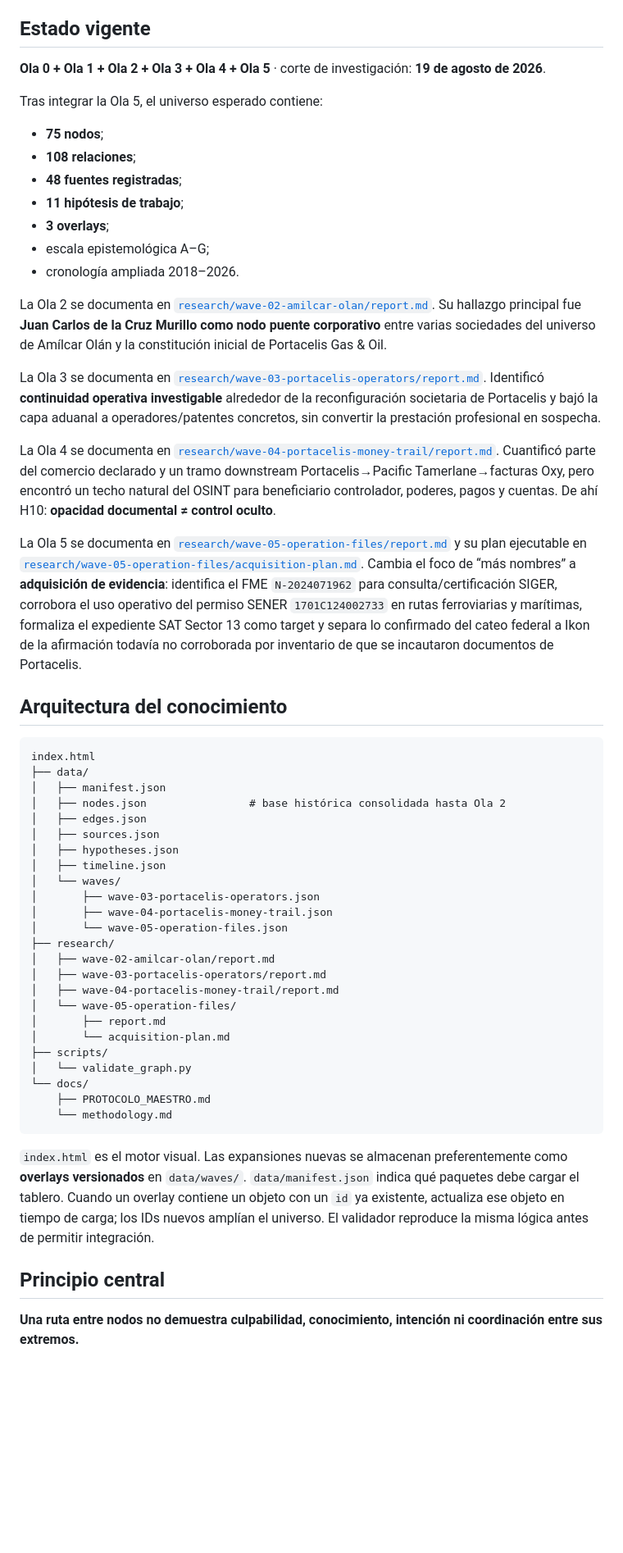
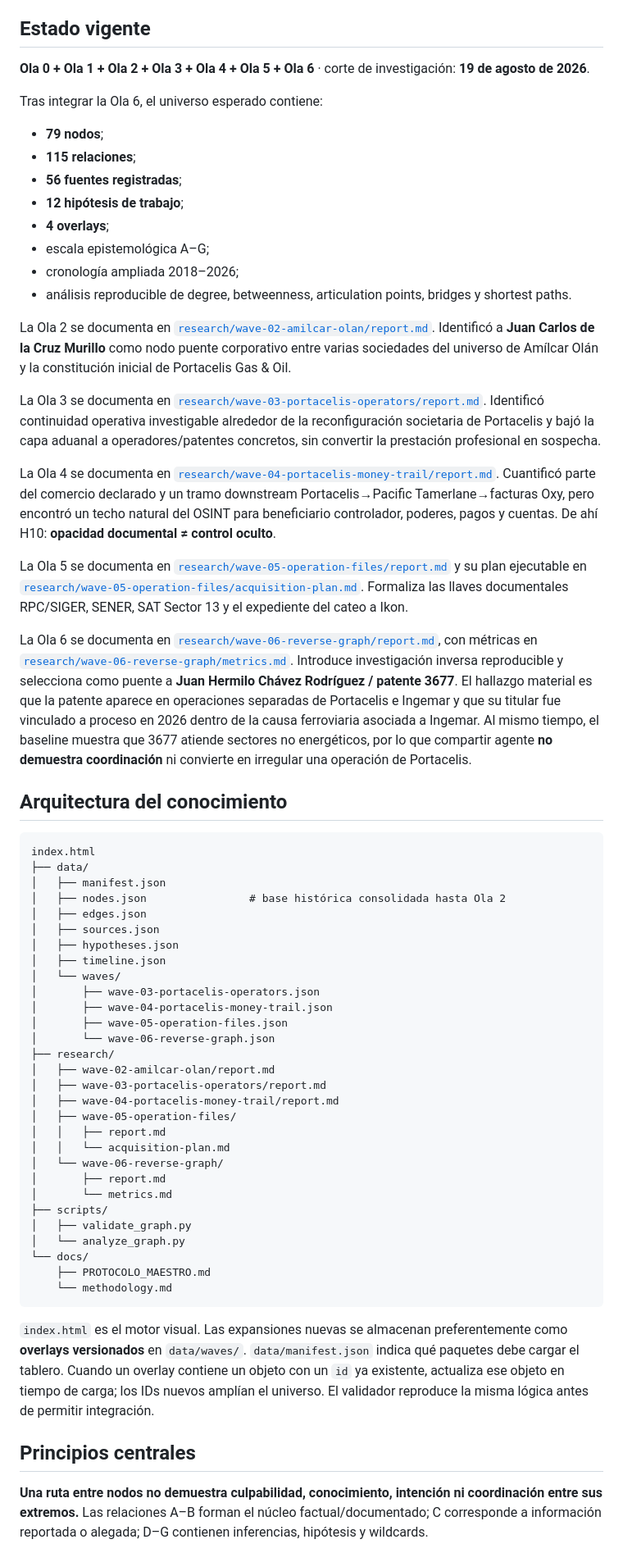
Before and after one commit to GustavoEEG/Diagrama-Inteligencia-Mexico, a Markdown page: README.md, the part around one of its changes. Shown at 82% size. Rendered like a GitHub page; blank space fills up the shorter version.

Commit message:
Update README for Wave 06 reverse graph

```diff
--- a/README.md
+++ b/README.md
@@ -16,25 +16,28 @@ La fuente metodológica canónica es [`docs/PROTOCOLO_MAESTRO.md`](docs/PROTOCOL
 
 ## Estado vigente
 
-**Ola 0 + Ola 1 + Ola 2 + Ola 3 + Ola 4 + Ola 5** · corte de investigación: **19 de agosto de 2026**.
+**Ola 0 + Ola 1 + Ola 2 + Ola 3 + Ola 4 + Ola 5 + Ola 6** · corte de investigación: **19 de agosto de 2026**.
 
-Tras integrar la Ola 5, el universo esperado contiene:
+Tras integrar la Ola 6, el universo esperado contiene:
 
-- **75 nodos**;
-- **108 relaciones**;
-- **48 fuentes registradas**;
-- **11 hipótesis de trabajo**;
-- **3 overlays**;
+- **79 nodos**;
+- **115 relaciones**;
+- **56 fuentes registradas**;
+- **12 hipótesis de trabajo**;
+- **4 overlays**;
 - escala epistemológica A–G;
-- cronología ampliada 2018–2026.
+- cronología ampliada 2018–2026;
+- análisis reproducible de degree, betweenness, articulation points, bridges y shortest paths.
 
-La Ola 2 se documenta en [`research/wave-02-amilcar-olan/report.md`](research/wave-02-amilcar-olan/report.md). Su hallazgo principal fue **Juan Carlos de la Cruz Murillo como nodo puente corporativo** entre varias sociedades del universo de Amílcar Olán y la constitución inicial de Portacelis Gas & Oil.
+La Ola 2 se documenta en [`research/wave-02-amilcar-olan/report.md`](research/wave-02-amilcar-olan/report.md). Identificó a **Juan Carlos de la Cruz Murillo** como nodo puente corporativo entre varias sociedades del universo de Amílcar Olán y la constitución inicial de Portacelis Gas & Oil.
 
-La Ola 3 se documenta en [`research/wave-03-portacelis-operators/report.md`](research/wave-03-portacelis-operators/report.md). Identificó **continuidad operativa investigable** alrededor de la reconfiguración societaria de Portacelis y bajó la capa aduanal a operadores/patentes concretos, sin convertir la prestación profesional en sospecha.
+La Ola 3 se documenta en [`research/wave-03-portacelis-operators/report.md`](research/wave-03-portacelis-operators/report.md). Identificó continuidad operativa investigable alrededor de la reconfiguración societaria de Portacelis y bajó la capa aduanal a operadores/patentes concretos, sin convertir la prestación profesional en sospecha.
 
 La Ola 4 se documenta en [`research/wave-04-portacelis-money-trail/report.md`](research/wave-04-portacelis-money-trail/report.md). Cuantificó parte del comercio declarado y un tramo downstream Portacelis→Pacific Tamerlane→facturas Oxy, pero encontró un techo natural del OSINT para beneficiario controlador, poderes, pagos y cuentas. De ahí H10: **opacidad documental ≠ control oculto**.
 
-La Ola 5 se documenta en [`research/wave-05-operation-files/report.md`](research/wave-05-operation-files/report.md) y su plan ejecutable en [`research/wave-05-operation-files/acquisition-plan.md`](research/wave-05-operation-files/acquisition-plan.md). Cambia el foco de “más nombres” a **adquisición de evidencia**: identifica el FME `N-2024071962` para consulta/certificación SIGER, corrobora el uso operativo del permiso SENER `1701C124002733` en rutas ferroviarias y marítimas, formaliza el expediente SAT Sector 13 como target y separa lo confirmado del cateo federal a Ikon de la afirmación todavía no corroborada por inventario de que se incautaron documentos de Portacelis.
+La Ola 5 se documenta en [`research/wave-05-operation-files/report.md`](research/wave-05-operation-files/report.md) y su plan ejecutable en [`research/wave-05-operation-files/acquisition-plan.md`](research/wave-05-operation-files/acquisition-plan.md). Formaliza las llaves documentales RPC/SIGER, SENER, SAT Sector 13 y el expediente del cateo a Ikon.
+
+La Ola 6 se documenta en [`research/wave-06-reverse-graph/report.md`](research/wave-06-reverse-graph/report.md), con métricas en [`research/wave-06-reverse-graph/metrics.md`](research/wave-06-reverse-graph/metrics.md). Introduce investigación inversa reproducible y selecciona como puente a **Juan Hermilo Chávez Rodríguez / patente 3677**. El hallazgo material es que la patente aparece en operaciones separadas de Portacelis e Ingemar y que su titular fue vinculado a proceso en 2026 dentro de la causa ferroviaria asociada a Ingemar. Al mismo tiempo, el baseline muestra que 3677 atiende sectores no energéticos, por lo que compartir agente **no demuestra coordinación** ni convierte en irregular una operación de Portacelis.
 
 ## Arquitectura del conocimiento
 
@@ -50,16 +53,21 @@ index.html
 │   └── waves/
 │       ├── wave-03-portacelis-operators.json
 │       ├── wave-04-portacelis-money-trail.json
-│       └── wave-05-operation-files.json
+│       ├── wave-05-operation-files.json
+│       └── wave-06-reverse-graph.json
 ├── research/
 │   ├── wave-02-amilcar-olan/report.md
 │   ├── wave-03-portacelis-operators/report.md
 │   ├── wave-04-portacelis-money-trail/report.md
-│   └── wave-05-operation-files/
+│   ├── wave-05-operation-files/
+│   │   ├── report.md
+│   │   └── acquisition-plan.md
+│   └── wave-06-reverse-graph/
 │       ├── report.md
-│       └── acquisition-plan.md
+│       └── metrics.md
 ├── scripts/
-│   └── validate_graph.py
+│   ├── validate_graph.py
+│   └── analyze_graph.py
 └── docs/
     ├── PROTOCOLO_MAESTRO.md
     └── methodology.md
@@ -67,7 +75,7 @@ index.html
 
 `index.html` es el motor visual. Las expansiones nuevas se almacenan preferentemente como **overlays versionados** en `data/waves/`. `data/manifest.json` indica qué paquetes debe cargar el tablero. Cuando un overlay contiene un objeto con un `id` ya existente, actualiza ese objeto en tiempo de carga; los IDs nuevos amplían el universo. El validador reproduce la misma lógica antes de permitir integración.
 
-## Principio central
+## Principios centrales
 
-**Una ruta entre nodos no demuestra culpabilidad, conocimiento, intención ni coordinación entre sus extremos.**
+**Una ruta entre nodos no demuestra culpabilidad, conocimiento, intención ni coordinación entre sus extremos.** Las relaciones A–B forman el núcleo factual/documentado; C corresponde a información reportada o alegada; D–G contienen inferencias, hipótesis y wildcards.
 
```
Also changed, not shown: other parts of README.md (+6 -16 lines).
